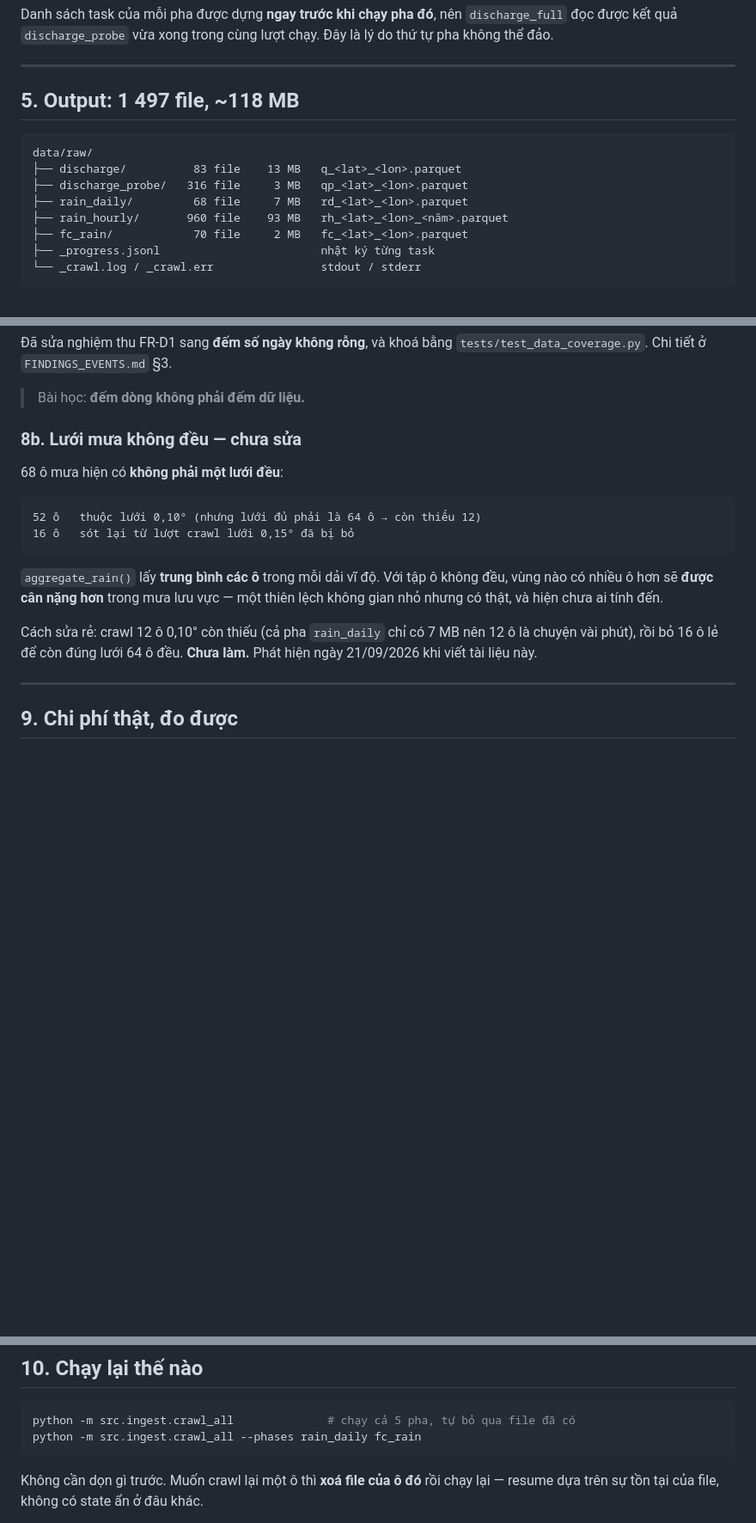
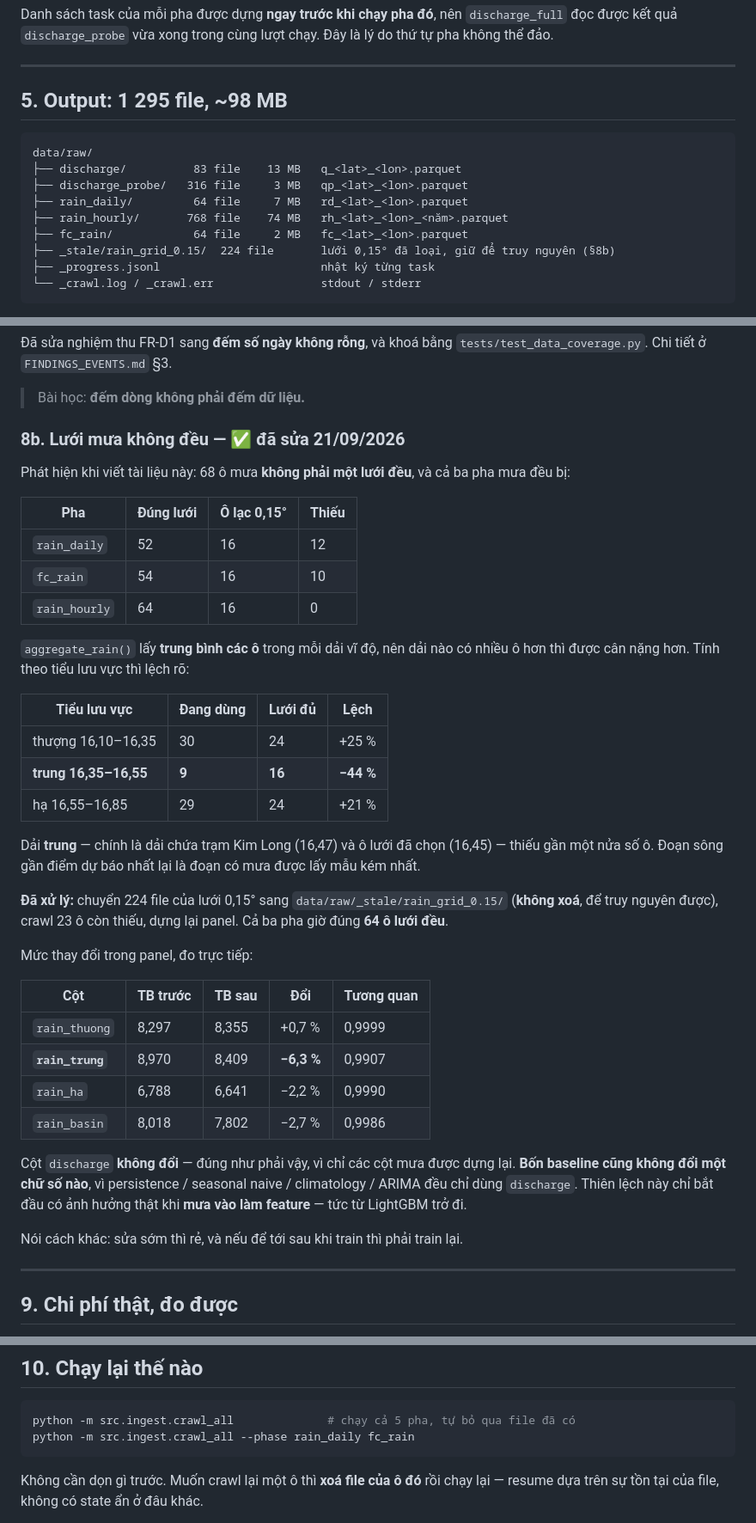
Before and after one commit to GiapDN-13/DSP391m-flood-forecast, a Markdown page: docs/CRAWL_EXPLAINED.md, 3 parts joined by grey strips. Shown at 86% size. GitHub-like rendering; blank space fills up the shorter version.

Commit message:
fix(data): luoi mua ve dung 64 o deu, dung lai panel
Sua R22. Ca BA pha mua deu bi lech, khong chi rain_daily:

  pha           dung luoi  o lac 0,15  thieu
  rain_daily        52         16        12
  fc_rain           54         16        10
  rain_hourly       64         16         0

aggregate_rain() lay trung binh cac o trong moi dai vi do, nen dai nao nhieu o
hon thi duoc can nang hon. Tinh theo tieu luu vuc thi lech ro:

  thuong 16,10-16,35   dung 30 / du 24   +25%
  trung  16,35-16,55   dung  9 / du 16   -44%   <-- te nhat
  ha     16,55-16,85   dung 29 / du 24   +21%

Dai trung chinh la dai chua tram Kim Long (16,47) va o luoi da chon (16,45).
Doan song gan diem du bao nhat lai la doan co mua lay mau kem nhat.

Da lam:
- Chuyen 224 file luoi 0,15 sang data/raw/_stale/rain_grid_0.15/ (KHONG xoa,
  de truy nguyen duoc).
- Crawl 23 o con thieu (1 o that bai lan dau vi 429, chay lai thi xong).
- Dung lai daily_panel.parquet. Ca 3 pha gio dung 64 o luoi deu.

Do luong thay doi that:
  rain_thuong   8,297 -> 8,355   +0,7%   r=0,9999
  rain_trung    8,970 -> 8,409   -6,3%   r=0,9907
  rain_ha       6,788 -> 6,641   -2,2%   r=0,9990
  rain_basin    8,018 -> 7,802   -2,7%   r=0,9986

discharge KHONG doi (dung nhu phai vay - chi cot mua duoc dung lai), va 4
baseline khong doi mot chu so nao vi persistence/seasonal naive/climatology/
ARIMA deu chi dung discharge. Thien lech nay chi co anh huong that khi mua vao
lam feature, tuc tu LightGBM tro di. Sua som thi re; de sau khi train thi phai
train lai.

Cung sua trong tai lieu: co --phase chu khong phai --phases (loi tu toi viet),
va cap nhat lai moi con so cu (1 497 -> 1 295 file, 118 -> 98 MB, 68 -> 64 o,
960 -> 768 file mua gio, 952 -> 896 bien).

````diff
--- a/docs/CRAWL_EXPLAINED.md
+++ b/docs/CRAWL_EXPLAINED.md
@@ -111,15 +111,16 @@ chạy. Đây là lý do thứ tự pha không thể đảo.
 
 ---
 
-## 5. Output: 1 497 file, ~118 MB
+## 5. Output: 1 295 file, ~98 MB
 
 ```
 data/raw/
 ├── discharge/          83 file    13 MB   q_<lat>_<lon>.parquet
 ├── discharge_probe/   316 file     3 MB   qp_<lat>_<lon>.parquet
-├── rain_daily/         68 file     7 MB   rd_<lat>_<lon>.parquet
-├── rain_hourly/       960 file    93 MB   rh_<lat>_<lon>_<năm>.parquet
-├── fc_rain/            70 file     2 MB   fc_<lat>_<lon>.parquet
+├── rain_daily/         64 file     7 MB   rd_<lat>_<lon>.parquet
+├── rain_hourly/       768 file    74 MB   rh_<lat>_<lon>_<năm>.parquet
+├── fc_rain/            64 file     2 MB   fc_<lat>_<lon>.parquet
+├── _stale/rain_grid_0.15/  224 file       lưới 0,15° đã loại, giữ để truy nguyên (§8b)
 ├── _progress.jsonl                        nhật ký từng task
 └── _crawl.log / _crawl.err                stdout / stderr
 ```
@@ -224,22 +225,49 @@ trị là null — nên nếu chỉ đếm số dòng thì mọi thứ trông ho
 
 > Bài học: **đếm dòng không phải đếm dữ liệu.**
 
-### 8b. Lưới mưa không đều — chưa sửa
+### 8b. Lưới mưa không đều — ✅ đã sửa 21/09/2026
 
-68 ô mưa hiện có **không phải một lưới đều**:
+Phát hiện khi viết tài liệu này: 68 ô mưa **không phải một lưới đều**, và cả ba
+pha mưa đều bị:
 
-```
-52 ô   thuộc lưới 0,10° (nhưng lưới đủ phải là 64 ô → còn thiếu 12)
-16 ô   sót lại từ lượt crawl lưới 0,15° đã bị bỏ
-```
+| Pha | Đúng lưới | Ô lạc 0,15° | Thiếu |
+|---|---|---|---|
+| `rain_daily` | 52 | 16 | 12 |
+| `fc_rain` | 54 | 16 | 10 |
+| `rain_hourly` | 64 | 16 | 0 |
 
-`aggregate_rain()` lấy **trung bình các ô** trong mỗi dải vĩ độ. Với tập ô
-không đều, vùng nào có nhiều ô hơn sẽ **được cân nặng hơn** trong mưa lưu vực —
-một thiên lệch không gian nhỏ nhưng có thật, và hiện chưa ai tính đến.
+`aggregate_rain()` lấy **trung bình các ô** trong mỗi dải vĩ độ, nên dải nào có
+nhiều ô hơn thì được cân nặng hơn. Tính theo tiểu lưu vực thì lệch rõ:
 
-Cách sửa rẻ: crawl 12 ô 0,10° còn thiếu (cả pha `rain_daily` chỉ có 7 MB nên
-12 ô là chuyện vài phút), rồi bỏ 16 ô lẻ để còn đúng lưới 64 ô đều. **Chưa
-làm.** Phát hiện ngày 21/09/2026 khi viết tài liệu này.
+| Tiểu lưu vực | Đang dùng | Lưới đủ | Lệch |
+|---|---|---|---|
+| thượng 16,10–16,35 | 30 | 24 | +25 % |
+| **trung 16,35–16,55** | **9** | **16** | **−44 %** |
+| hạ 16,55–16,85 | 29 | 24 | +21 % |
+
+Dải **trung** — chính là dải chứa trạm Kim Long (16,47) và ô lưới đã chọn
+(16,45) — thiếu gần một nửa số ô. Đoạn sông gần điểm dự báo nhất lại là đoạn
+có mưa được lấy mẫu kém nhất.
+
+**Đã xử lý:** chuyển 224 file của lưới 0,15° sang `data/raw/_stale/rain_grid_0.15/`
+(**không xoá**, để truy nguyên được), crawl 23 ô còn thiếu, dựng lại panel.
+Cả ba pha giờ đúng **64 ô lưới đều**.
+
+Mức thay đổi trong panel, đo trực tiếp:
+
+| Cột | TB trước | TB sau | Đổi | Tương quan |
+|---|---|---|---|---|
+| `rain_thuong` | 8,297 | 8,355 | +0,7 % | 0,9999 |
+| **`rain_trung`** | 8,970 | 8,409 | **−6,3 %** | 0,9907 |
+| `rain_ha` | 6,788 | 6,641 | −2,2 % | 0,9990 |
+| `rain_basin` | 8,018 | 7,802 | −2,7 % | 0,9986 |
+
+Cột `discharge` **không đổi** — đúng như phải vậy, vì chỉ các cột mưa được dựng
+lại. **Bốn baseline cũng không đổi một chữ số nào**, vì persistence / seasonal
+naive / climatology / ARIMA đều chỉ dùng `discharge`. Thiên lệch này chỉ bắt đầu
+có ảnh hưởng thật khi **mưa vào làm feature** — tức từ LightGBM trở đi.
+
+Nói cách khác: sửa sớm thì rẻ, và nếu để tới sau khi train thì phải train lại.
 
 ---
 
@@ -268,7 +296,7 @@ phải hạn mức API mà là tự chạy trùng nhiều crawler. Đã khôi ph
 
 ```powershell
 python -m src.ingest.crawl_all              # chạy cả 5 pha, tự bỏ qua file đã có
-python -m src.ingest.crawl_all --phases rain_daily fc_rain
+python -m src.ingest.crawl_all --phase rain_daily fc_rain
 ```
 
 Không cần dọn gì trước. Muốn crawl lại một ô thì **xoá file của ô đó** rồi chạy
````
Also changed, not shown: other parts of docs/CRAWL_EXPLAINED.md (+8 -8 lines), docs/RISKS.md (+1 -1 lines).
